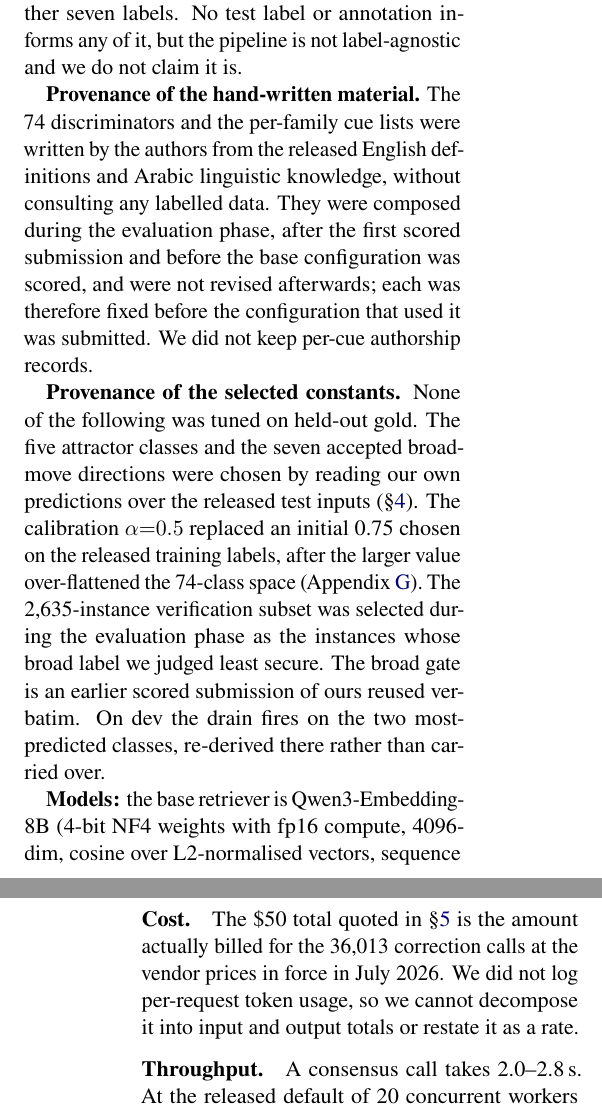
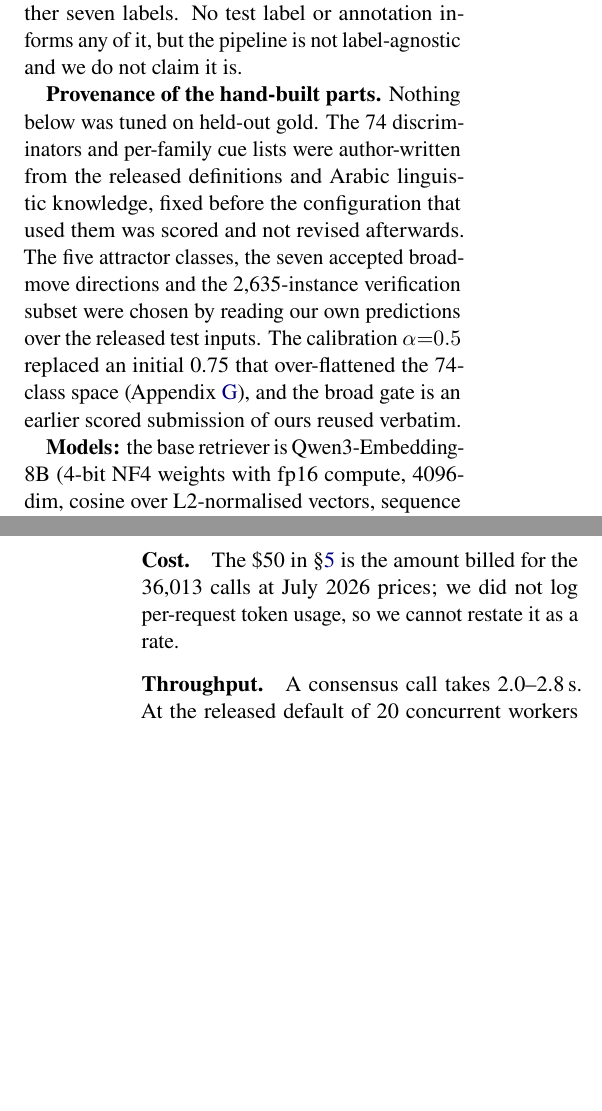
Before and after one commit to Hassn11q/thakaa-aragenre-2026, a LaTeX paper (paper/aragenre_thaka.tex): two parts of the columns of pages 7 and 11 of 12, joined at a grey line, cut so that both start at the same text, the shorter picture padded with empty space. Compiled offline with LuaLaTeX.

Commit message:
docs: condense the provenance and cost notes

```diff
--- a/paper/aragenre_thaka.tex
+++ b/paper/aragenre_thaka.tex
@@ -436,22 +436,14 @@ genres explicitly (\texttt{src/discriminators.py}, \texttt{src/judge.py}). The s
 name a further seven labels. No test label or annotation informs any of it, but the pipeline is
 not label-agnostic and we do not claim it is.
 
-\textbf{Provenance of the hand-written material.} The 74 discriminators and the per-family cue
-lists were written by the authors from the released English definitions and Arabic linguistic
-knowledge, without consulting any labelled data. They were composed during the evaluation phase,
-after the first scored submission and before the base configuration was scored, and were not
-revised afterwards; each was therefore fixed before the configuration that used it was
-submitted. We did not keep per-cue authorship records.
-
-\textbf{Provenance of the selected constants.} None of the following was tuned on held-out gold.
-The five attractor classes and the seven accepted broad-move directions were chosen by reading
-our own predictions over the released test inputs (\S\ref{sec:system}). The calibration
-$\alpha{=}0.5$ replaced an initial 0.75 chosen on the released training labels, after the
-larger value over-flattened the 74-class space (Appendix~\ref{app:calib}). The 2{,}635-instance
-verification subset was selected during the evaluation phase as the instances whose broad label
-we judged least secure. The broad gate is an earlier scored submission of ours reused verbatim.
-On dev the drain fires on the two most-predicted classes, re-derived there rather than carried
-over.
+\textbf{Provenance of the hand-built parts.} Nothing below was tuned on held-out gold. The 74
+discriminators and per-family cue lists were author-written from the released definitions and
+Arabic linguistic knowledge, fixed before the configuration that used them was scored and not
+revised afterwards. The five attractor classes, the seven accepted broad-move directions and the
+2{,}635-instance verification subset were chosen by reading our own predictions over the
+released test inputs. The calibration $\alpha{=}0.5$ replaced an initial 0.75 that over-flattened
+the 74-class space (Appendix~\ref{app:calib}), and the broad gate is an earlier scored submission
+of ours reused verbatim.
 
 \textbf{Models:} the base retriever is Qwen3-Embedding-8B (4-bit NF4
 weights with fp16 compute, 4096-dim, cosine over L2-normalised vectors, sequence length
@@ -705,10 +697,8 @@ JSON array of integer scores over the candidate definitions; the consensus promp
 judge, and the \texttt{openai} and \texttt{google-genai} SDKs for the verifiers; pinned
 versions accompany the code.
 
-\paragraph{Cost.} The \$50 total quoted in \S\ref{sec:setup} is the amount actually billed for
-the 36{,}013 correction calls at the vendor prices in force in July~2026. We did not log
-per-request token usage, so we cannot decompose it into input and output totals or restate it as
-a rate.
+\paragraph{Cost.} The \$50 in \S\ref{sec:setup} is the amount billed for the 36{,}013 calls at
+July~2026 prices; we did not log per-request token usage, so we cannot restate it as a rate.
 
 \paragraph{Throughput.} A consensus call takes 2.0--2.8\,s. At the released default of 20
 concurrent workers the 8{,}041-instance Gemini pass took 19\,min of wall clock; the full GPT
```
Also changed, not shown: paper/aragenre_thaka.pdf.
